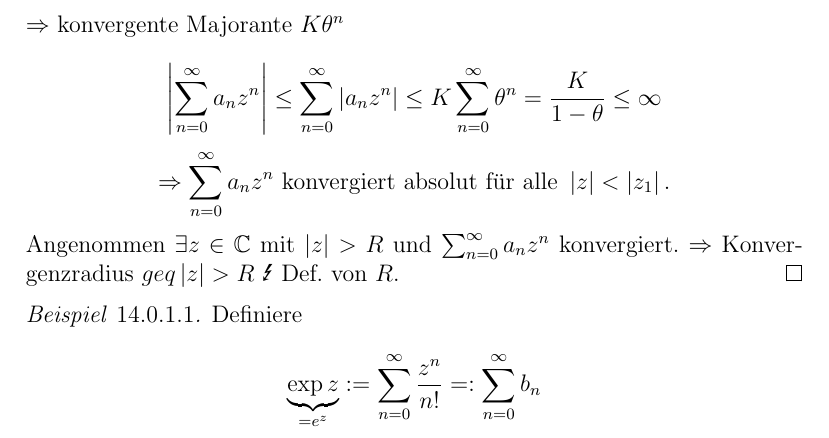
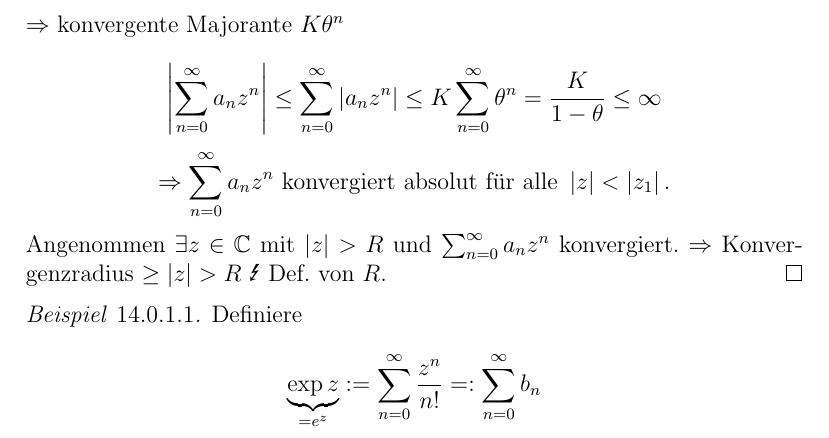
Before and after one commit to pavelzw/Analysis-I-Skript, a LaTeX document (chapters/chapter14.tex): part of page 1 of 7, cut so that both start at the same text. Compiled offline with pdfLaTeX.

Commit message:
behebt kleinerzeichen in chapter14.tex in lemma 14.0.1

```diff
--- a/chapters/chapter14.tex
+++ b/chapters/chapter14.tex
@@ -26,7 +26,7 @@
     \[ \abs{ \sum_{n=0}^\infty a_n z^n } \leq \sum_{n=0}^\infty \abs{ a_n z^n } \leq K \sum_{n=0}^\infty \theta^n = \frac{K}{1 - \theta} \leq \infty \]
     \[ \Rightarrow \sum_{n=0}^\infty a_n z^n \text{ konvergiert absolut für alle } \abs{z} < \abs{z_1}. \]
     Angenommen \( \exists z\in\C \) mit \( \abs{z} > R \) und \( \sum_{n=0}^\infty a_n z^n \) konvergiert.
-    \( \Rightarrow \) Konvergenzradius \(geq \abs{z} > R \) \Lightning{} Def.\ von \(R\).
+    \( \Rightarrow \) Konvergenzradius \(\geq \abs{z} > R \) \Lightning{} Def.\ von \(R\).
 \end{bew}
 \begin{bsp}
     Definiere
```
